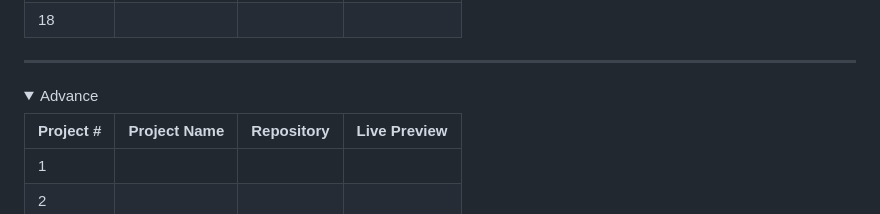
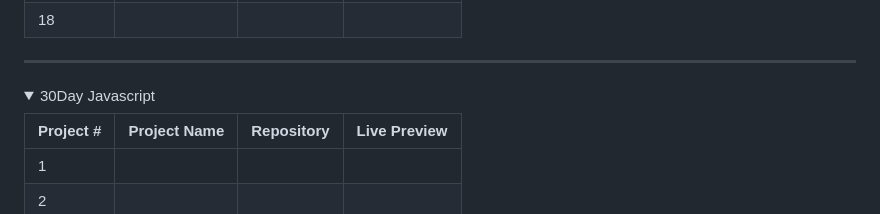
Before and after one commit to Albert-Santiago/Javascript-Projects-YT-PRACTICE_AlbertS., a Markdown page: README.md, the part around the change. Drawn GitHub-style; folded sections open.

```diff
--- a/README.md
+++ b/README.md
@@ -37,7 +37,7 @@
 ---
 
 <details>
-<summary>Advance</summary>
+<summary>30Day Javascript</summary>
 
 | Project #  | Project Name |                                                      Repository                                                    | Live Preview |
 |------------|--------------|--------------------------------------------------------------------------------------------------------------------|--------------|
```
